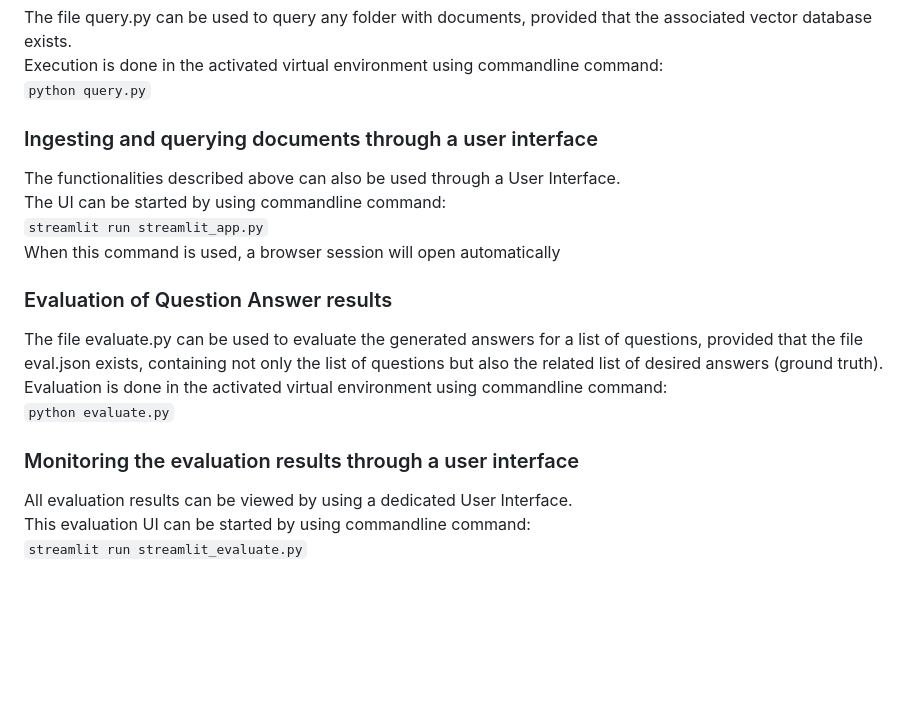
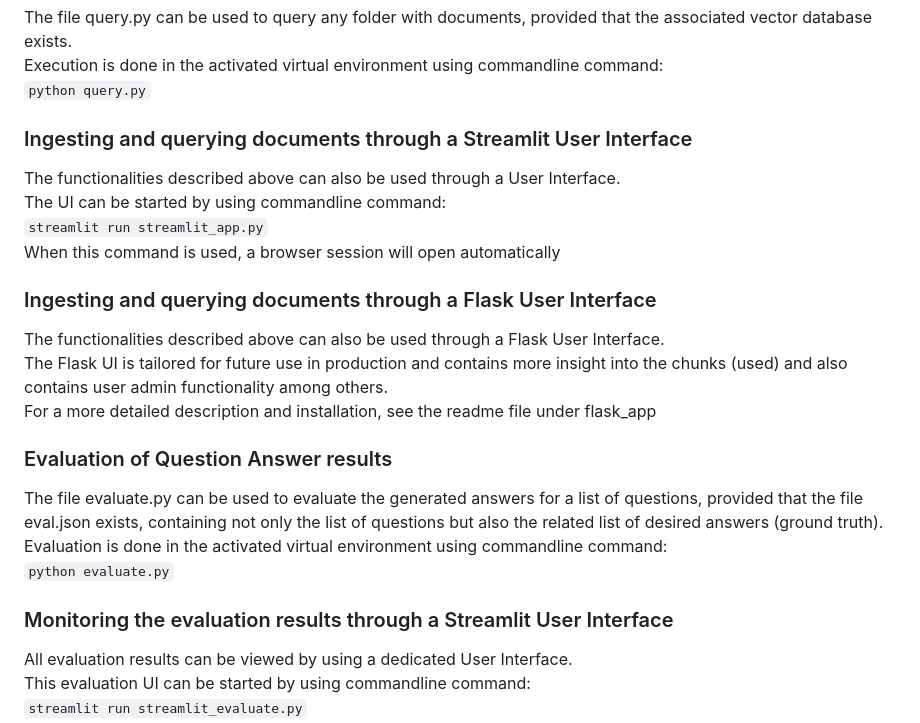
Before and after one commit to pbl-nl/appl-docchat, a Markdown page: README.md, the part around the change. GitHub-like rendering; blank space fills up the shorter version.

```diff
--- a/README.md
+++ b/README.md
@@ -45,11 +45,16 @@ The file query.py can be used to query any folder with documents, provided that
 Execution is done in the activated virtual environment using commandline command:<br>
 <code>python query.py</code>
 
-### Ingesting and querying documents through a user interface
+### Ingesting and querying documents through a Streamlit User Interface
 The functionalities described above can also be used through a User Interface.<br>
 The UI can be started by using commandline command:<br>
 <code>streamlit run streamlit_app.py</code><br>
 When this command is used, a browser session will open automatically
+
+### Ingesting and querying documents through a Flask User Interface
+The functionalities described above can also be used through a Flask User Interface.<br>
+The Flask UI is tailored for future use in production and contains more insight into the chunks (used) and also contains user admin functionality among others.<br>
+For a more detailed description and installation, see the readme file under flask_app
 
 ### Evaluation of Question Answer results
 The file evaluate.py can be used to evaluate the generated answers for a list of questions, provided that the file eval.json exists, containing
@@ -57,7 +62,7 @@ not only the list of questions but also the related list of desired answers (gro
 Evaluation is done in the activated virtual environment using commandline command:<br>
 <code>python evaluate.py</code>
 
-### Monitoring the evaluation results through a user interface
+### Monitoring the evaluation results through a Streamlit User Interface
 All evaluation results can be viewed by using a dedicated User Interface.<br>
 This evaluation UI can be started by using commandline command:<br>
 <code>streamlit run streamlit_evaluate.py</code><br>
```
